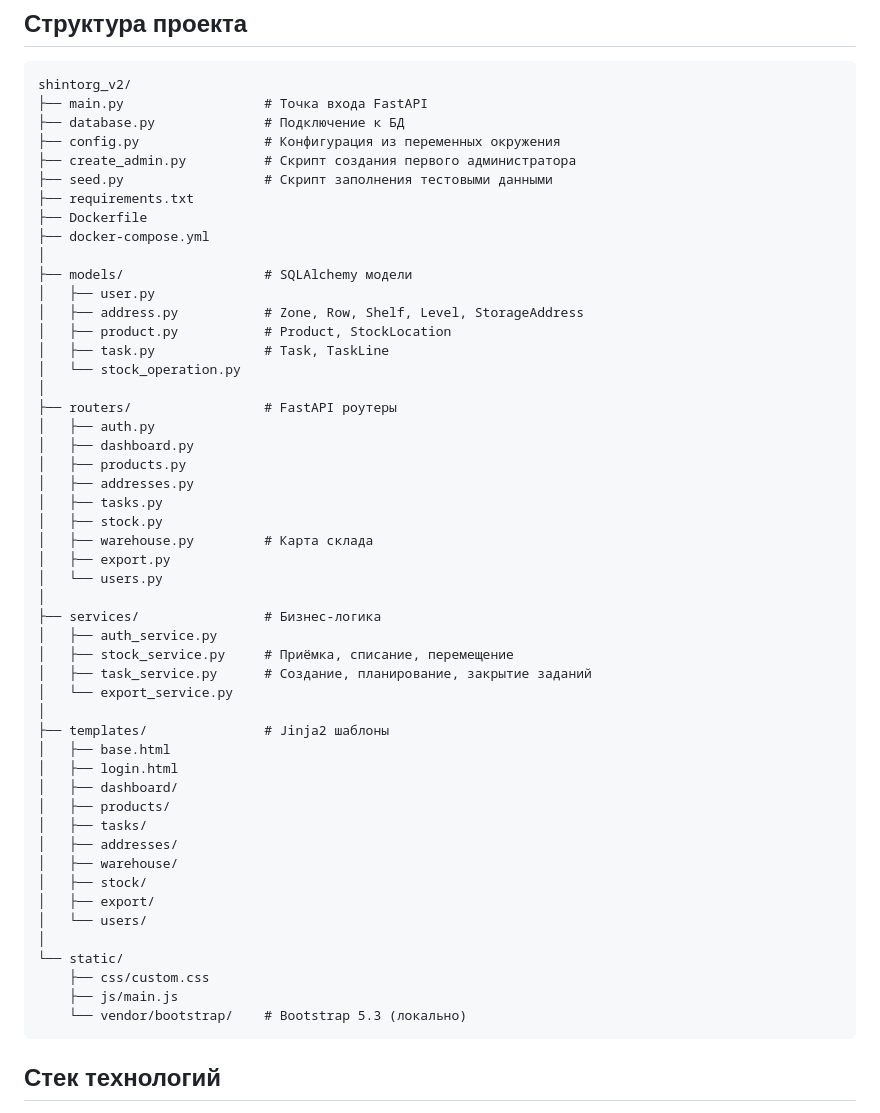
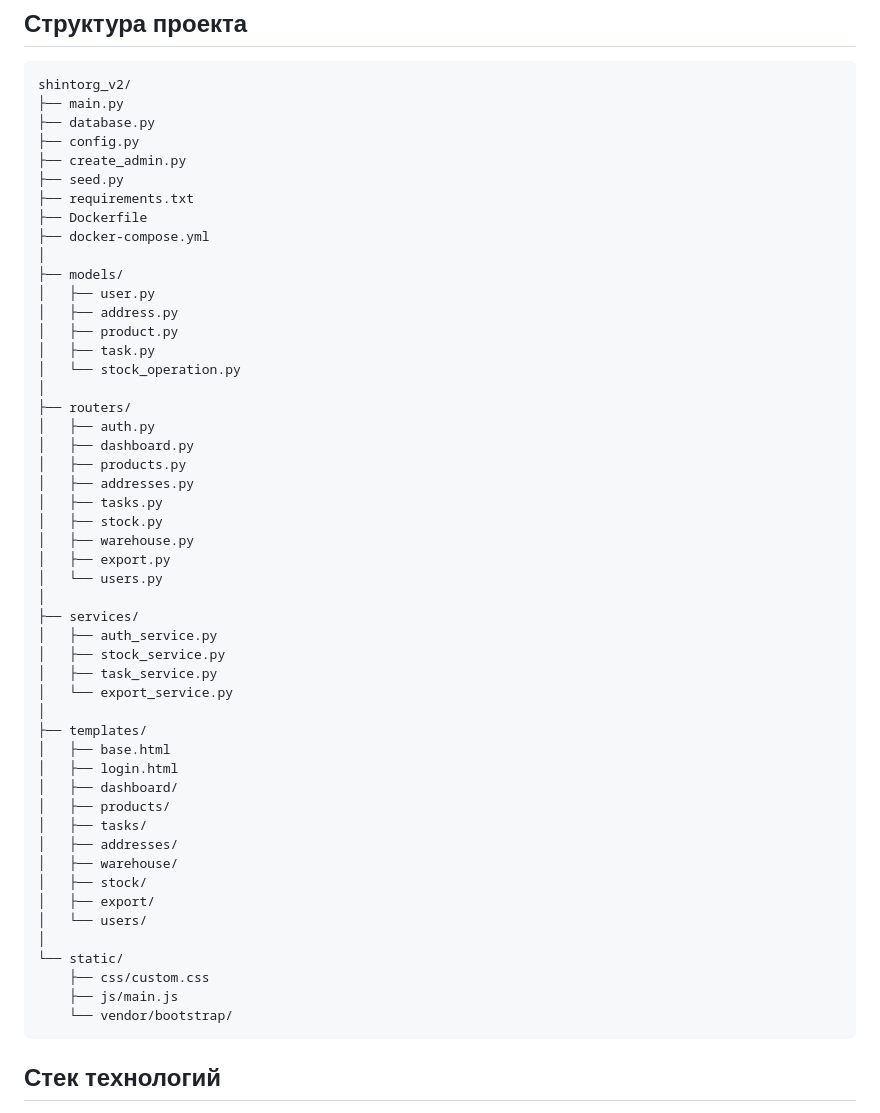
Before and after one commit to renddj/ShintorgWMS, a Markdown page: README.md, the part around the change. GitHub-like rendering.

Commit message:
new readme

````diff
--- a/README.md
+++ b/README.md
@@ -33,40 +33,40 @@
 
 ```
 shintorg_v2/
-├── main.py                  # Точка входа FastAPI
-├── database.py              # Подключение к БД
-├── config.py                # Конфигурация из переменных окружения
-├── create_admin.py          # Скрипт создания первого администратора
-├── seed.py                  # Скрипт заполнения тестовыми данными
+├── main.py
+├── database.py
+├── config.py
+├── create_admin.py
+├── seed.py
 ├── requirements.txt
 ├── Dockerfile
 ├── docker-compose.yml
 │
-├── models/                  # SQLAlchemy модели
+├── models/
 │   ├── user.py
-│   ├── address.py           # Zone, Row, Shelf, Level, StorageAddress
-│   ├── product.py           # Product, StockLocation
-│   ├── task.py              # Task, TaskLine
+│   ├── address.py
+│   ├── product.py
+│   ├── task.py
 │   └── stock_operation.py
 │
-├── routers/                 # FastAPI роутеры
+├── routers/
 │   ├── auth.py
 │   ├── dashboard.py
 │   ├── products.py
 │   ├── addresses.py
 │   ├── tasks.py
 │   ├── stock.py
-│   ├── warehouse.py         # Карта склада
+│   ├── warehouse.py
 │   ├── export.py
 │   └── users.py
 │
-├── services/                # Бизнес-логика
+├── services/
 │   ├── auth_service.py
-│   ├── stock_service.py     # Приёмка, списание, перемещение
-│   ├── task_service.py      # Создание, планирование, закрытие заданий
+│   ├── stock_service.py
+│   ├── task_service.py
 │   └── export_service.py
 │
-├── templates/               # Jinja2 шаблоны
+├── templates/
 │   ├── base.html
 │   ├── login.html
 │   ├── dashboard/
@@ -81,7 +81,7 @@ shintorg_v2/
 └── static/
     ├── css/custom.css
     ├── js/main.js
-    └── vendor/bootstrap/    # Bootstrap 5.3 (локально)
+    └── vendor/bootstrap/
 ```
 
 ## Стек технологий
````
